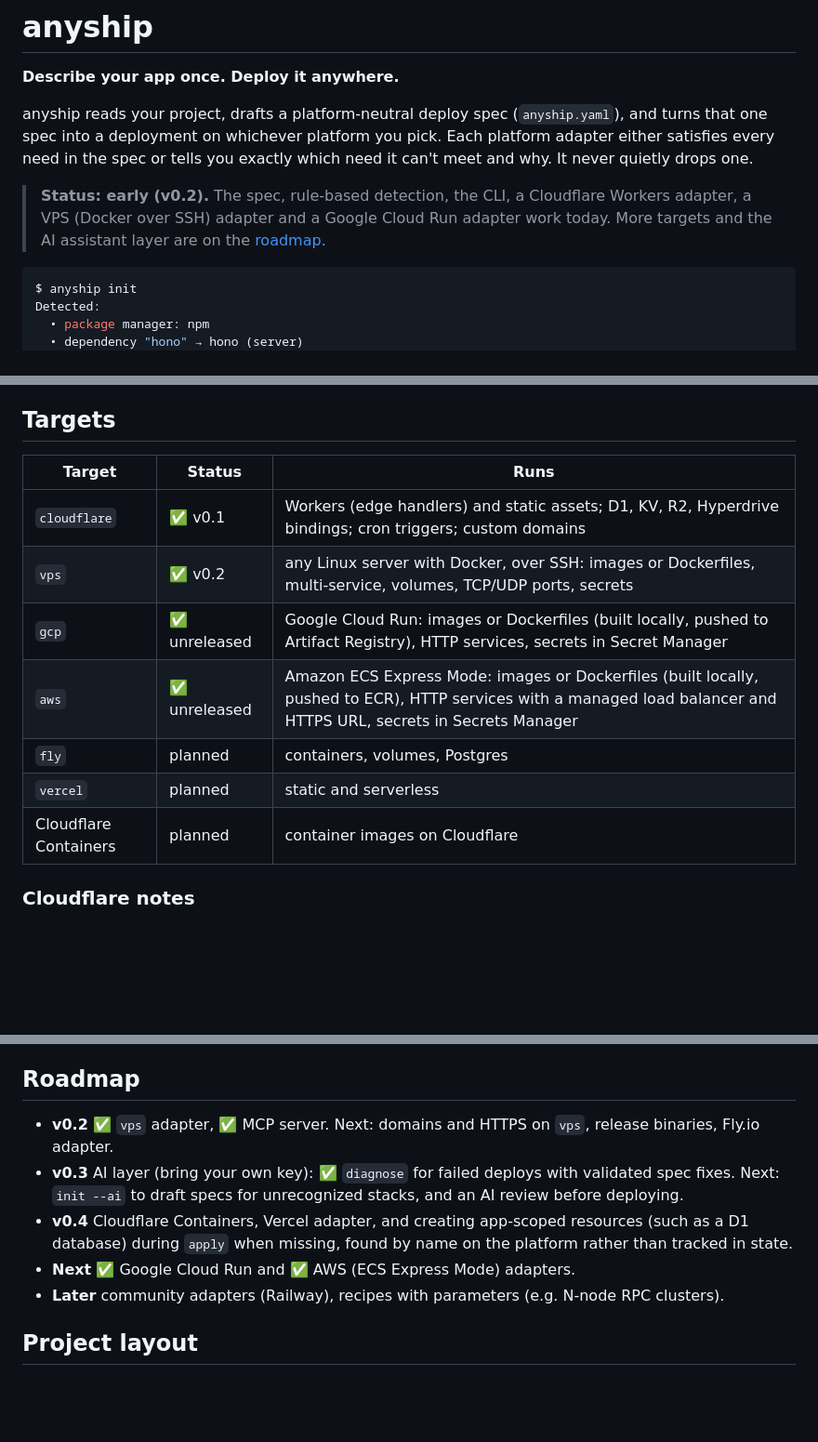
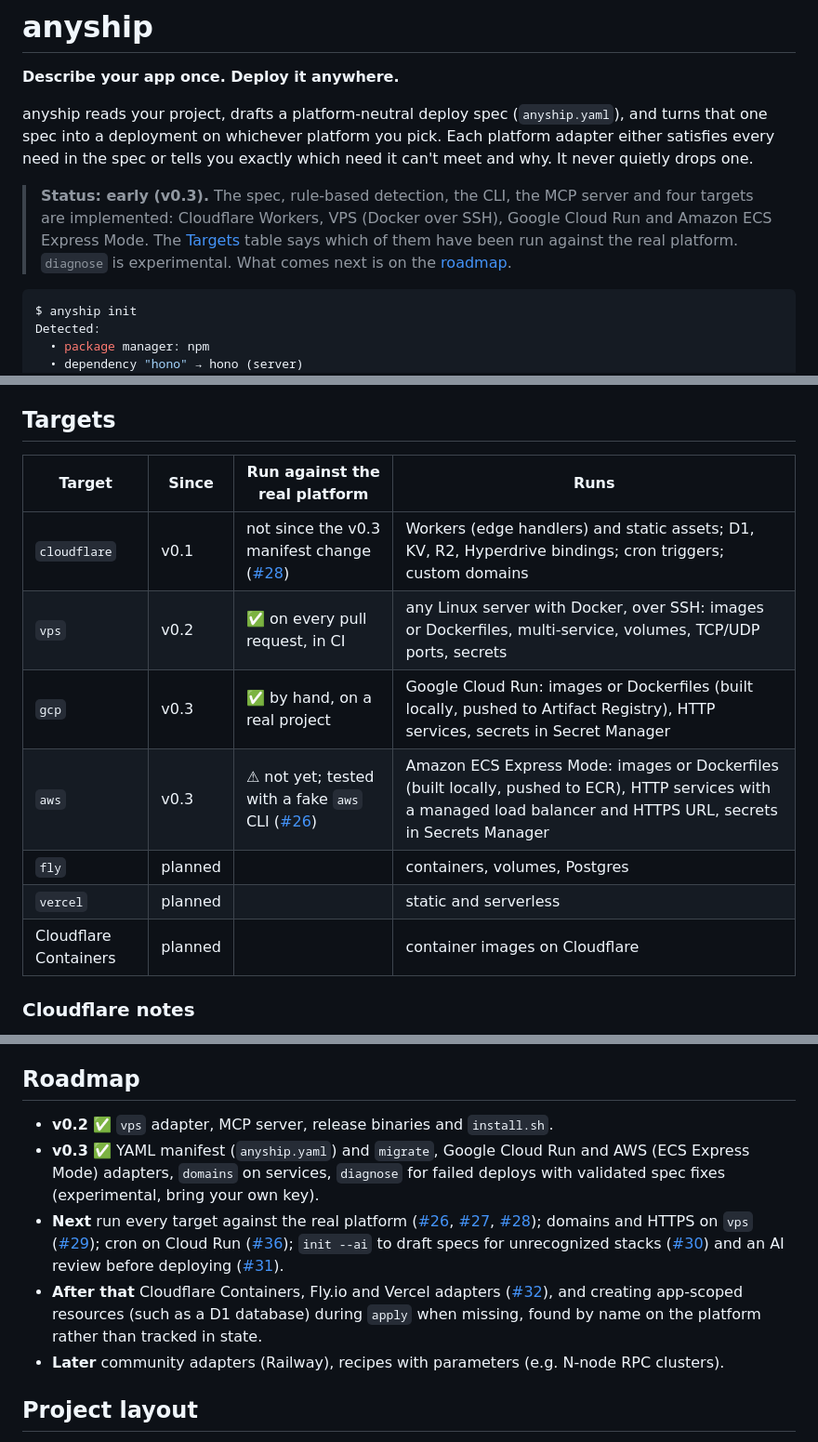
Before and after one commit to j75689/anyship, a Markdown page: README.md, 3 parts joined by grey strips. Shown at 93% size. Rendered like a GitHub page; blank space fills up the shorter version.

Commit message:
docs: bring the README and the changelog in line with v0.3
The README still called itself v0.2, left aws out of the status line, marked
gcp and aws "unreleased" and listed release binaries as future work. The
targets table now says which targets have been run against the real
platform, diagnose is marked experimental until it has called the live API
(#27), and the roadmap links the open issues.

The changelog listed diagnose and docs/ARCHITECTURE.md under 0.2.0, but
neither is in the v0.2.0 tag. They move to 0.3.0, which also gains the
entries it was missing: service domains and the Windows and Cloudflare
fixes.

````diff
--- a/README.md
+++ b/README.md
@@ -6,8 +6,10 @@ anyship reads your project, drafts a platform-neutral deploy spec (`anyship.yaml
 spec into a deployment on whichever platform you pick. Each platform adapter either satisfies every
 need in the spec or tells you exactly which need it can't meet and why. It never quietly drops one.
 
-> **Status: early (v0.2).** The spec, rule-based detection, the CLI, a Cloudflare Workers adapter, a
-> VPS (Docker over SSH) adapter and a Google Cloud Run adapter work today. More targets and the AI assistant layer are on the [roadmap](#roadmap).
+> **Status: early (v0.3).** The spec, rule-based detection, the CLI, the MCP server and four targets
+> are implemented: Cloudflare Workers, VPS (Docker over SSH), Google Cloud Run and Amazon ECS Express
+> Mode. The [Targets](#targets) table says which of them have been run against the real platform.
+> `diagnose` is experimental. What comes next is on the [roadmap](#roadmap).
 
 ```console
 $ anyship init
@@ -192,15 +194,15 @@ domains than the spec asks for. Remove `targets.cloudflare.domains` to use the s
 
 ## Targets
 
-| Target | Status | Runs |
-|---|---|---|
-| `cloudflare` | ✅ v0.1 | Workers (edge handlers) and static assets; D1, KV, R2, Hyperdrive bindings; cron triggers; custom domains |
-| `vps` | ✅ v0.2 | any Linux server with Docker, over SSH: images or Dockerfiles, multi-service, volumes, TCP/UDP ports, secrets |
-| `gcp` | ✅ unreleased | Google Cloud Run: images or Dockerfiles (built locally, pushed to Artifact Registry), HTTP services, secrets in Secret Manager |
-| `aws` | ✅ unreleased | Amazon ECS Express Mode: images or Dockerfiles (built locally, pushed to ECR), HTTP services with a managed load balancer and HTTPS URL, secrets in Secrets Manager |
-| `fly` | planned | containers, volumes, Postgres |
-| `vercel` | planned | static and serverless |
-| Cloudflare Containers | planned | container images on Cloudflare |
+| Target | Since | Run against the real platform | Runs |
+|---|---|---|---|
+| `cloudflare` | v0.1 | not since the v0.3 manifest change ([#28](https://github.com/j75689/anyship/issues/28)) | Workers (edge handlers) and static assets; D1, KV, R2, Hyperdrive bindings; cron triggers; custom domains |
+| `vps` | v0.2 | ✅ on every pull request, in CI | any Linux server with Docker, over SSH: images or Dockerfiles, multi-service, volumes, TCP/UDP ports, secrets |
+| `gcp` | v0.3 | ✅ by hand, on a real project | Google Cloud Run: images or Dockerfiles (built locally, pushed to Artifact Registry), HTTP services, secrets in Secret Manager |
+| `aws` | v0.3 | ⚠ not yet; tested with a fake `aws` CLI ([#26](https://github.com/j75689/anyship/issues/26)) | Amazon ECS Express Mode: images or Dockerfiles (built locally, pushed to ECR), HTTP services with a managed load balancer and HTTPS URL, secrets in Secrets Manager |
+| `fly` | planned | | containers, volumes, Postgres |
+| `vercel` | planned | | static and serverless |
+| Cloudflare Containers | planned | | container images on Cloudflare |
 
 ### Cloudflare notes
 
@@ -453,13 +459,22 @@ agent gets stuck.
 
 ## Roadmap
 
-- **v0.2** ✅ `vps` adapter, ✅ MCP server. Next: domains and HTTPS on `vps`, release binaries,
-  Fly.io adapter.
-- **v0.3** AI layer (bring your own key): ✅ `diagnose` for failed deploys with validated spec fixes.
-  Next: `init --ai` to draft specs for unrecognized stacks, and an AI review before deploying.
-- **v0.4** Cloudflare Containers, Vercel adapter, and creating app-scoped resources (such as a D1
-  database) during `apply` when missing, found by name on the platform rather than tracked in state.
-- **Next** ✅ Google Cloud Run and ✅ AWS (ECS Express Mode) adapters.
+- **v0.2** ✅ `vps` adapter, MCP server, release binaries and `install.sh`.
+- **v0.3** ✅ YAML manifest (`anyship.yaml`) and `migrate`, Google Cloud Run and AWS (ECS Express
+  Mode) adapters, `domains` on services, `diagnose` for failed deploys with validated spec fixes
+  (experimental, bring your own key).
+- **Next** run every target against the real platform
+  ([#26](https://github.com/j75689/anyship/issues/26),
+  [#27](https://github.com/j75689/anyship/issues/27),
+  [#28](https://github.com/j75689/anyship/issues/28)); domains and HTTPS on `vps`
+  ([#29](https://github.com/j75689/anyship/issues/29)); cron on Cloud Run
+  ([#36](https://github.com/j75689/anyship/issues/36)); `init --ai` to draft specs for unrecognized
+  stacks ([#30](https://github.com/j75689/anyship/issues/30)) and an AI review before deploying
+  ([#31](https://github.com/j75689/anyship/issues/31)).
+- **After that** Cloudflare Containers, Fly.io and Vercel adapters
+  ([#32](https://github.com/j75689/anyship/issues/32)), and creating app-scoped resources (such as a
+  D1 database) during `apply` when missing, found by name on the platform rather than tracked in
+  state.
 - **Later** community adapters (Railway), recipes with parameters (e.g. N-node RPC clusters).
 
 ## Project layout
````
Also changed, not shown: other parts of README.md (+9 -2 lines), CHANGELOG.md (+17 -4 lines).
